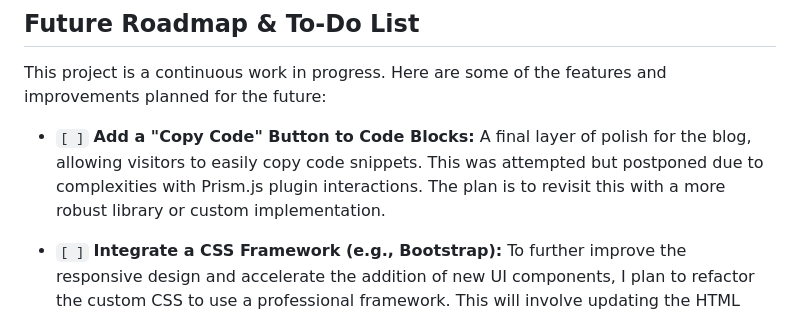
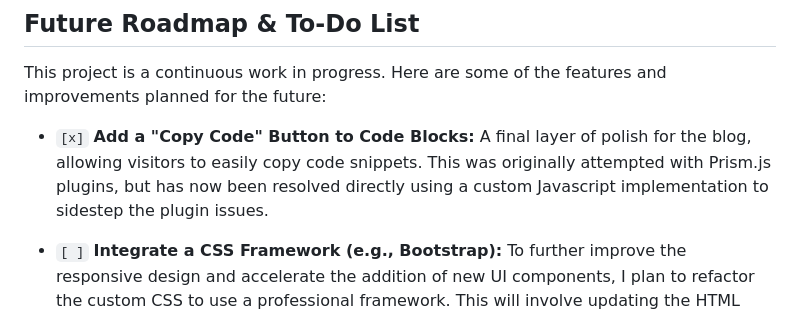
Before and after one commit to GoJo-Rika/GoJo-Rika.github.io, a Markdown page: README.md, the part around the change. Rendered like a GitHub page.

Commit message:
updated README file for copy code icon

```diff
--- a/README.md
+++ b/README.md
@@ -92,7 +92,7 @@ This portfolio is packed with features we've built from the ground up:
 
 This project is a continuous work in progress. Here are some of the features and improvements planned for the future:
 
-*   `[ ]` **Add a "Copy Code" Button to Code Blocks:** A final layer of polish for the blog, allowing visitors to easily copy code snippets. This was attempted but postponed due to complexities with Prism.js plugin interactions. The plan is to revisit this with a more robust library or custom implementation.
+*   `[x]` **Add a "Copy Code" Button to Code Blocks:** A final layer of polish for the blog, allowing visitors to easily copy code snippets. This was originally attempted with Prism.js plugins, but has now been resolved directly using a custom Javascript implementation to sidestep the plugin issues.
 
 *   `[ ]` **Integrate a CSS Framework (e.g., Bootstrap):** To further improve the responsive design and accelerate the addition of new UI components, I plan to refactor the custom CSS to use a professional framework. This will involve updating the HTML templates to use the framework's class system.
 
```
